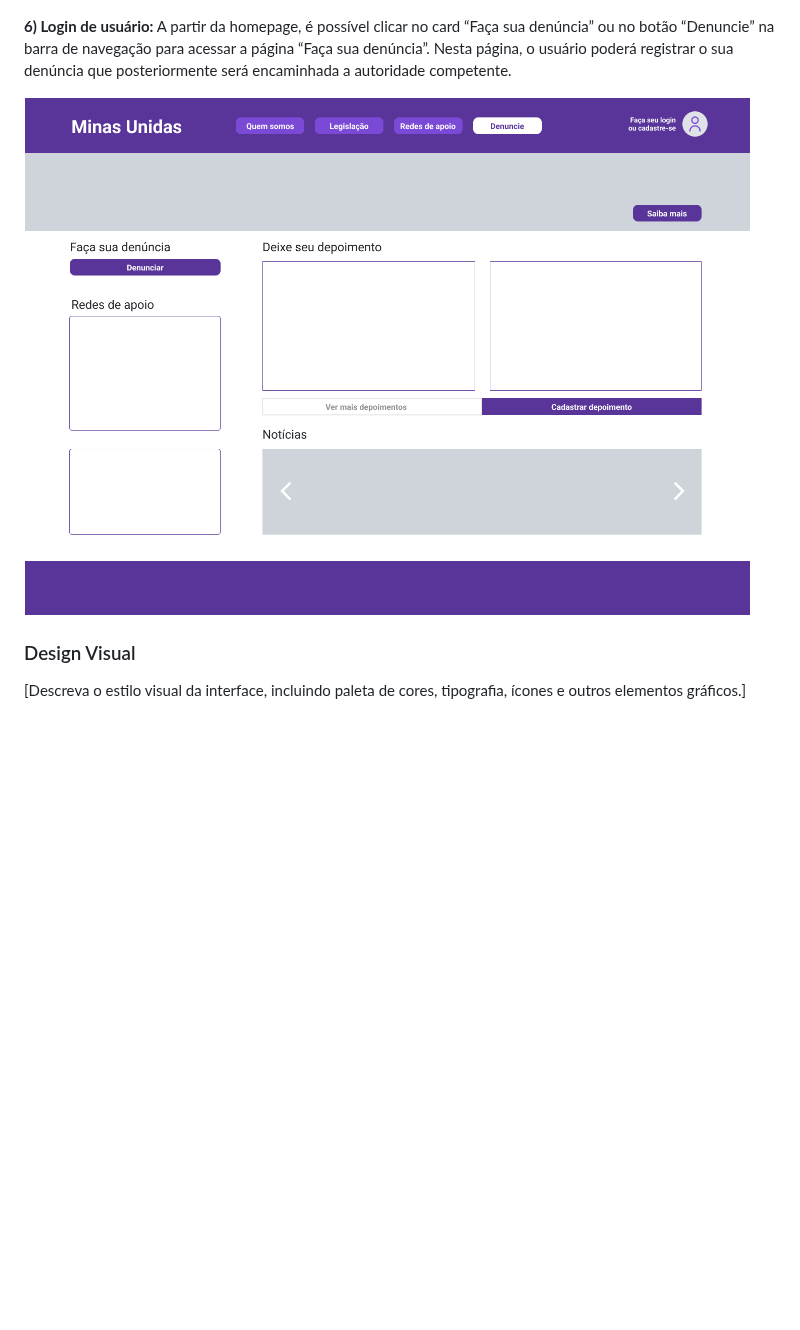
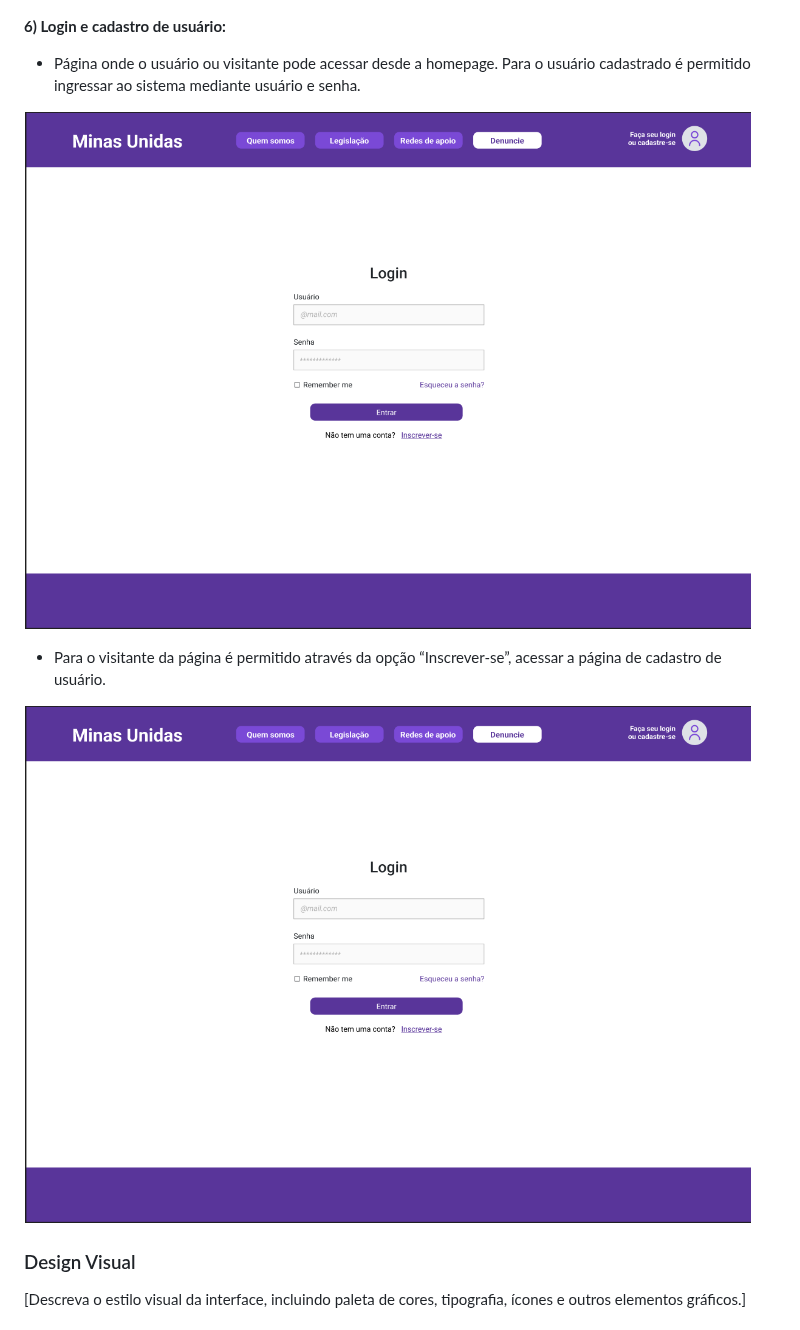
Before and after one commit to ICEI-PUC-Minas-PMV-SI/pmv-si-2024-1-pe6-t2-g4-minas-unidas, a Markdown page: docs/frontend-web.md, the part around the change. Drawn GitHub-style; blank space fills up the shorter version.

Commit message:
projeto-interface-05.md

```diff
--- a/docs/frontend-web.md
+++ b/docs/frontend-web.md
@@ -136,10 +136,14 @@ A partir da homepage, é possível clicar no card “Faça sua denúncia” ou n
 
 ![Homepage](img/minasunidas-home.png)
 
-**6) Login de usuário:**
-A partir da homepage, é possível clicar no card “Faça sua denúncia” ou no botão “Denuncie” na barra de navegação para acessar a página “Faça sua denúncia”. Nesta página, o usuário poderá registrar o sua denúncia que posteriormente será encaminhada a autoridade competente.
+**6) Login e cadastro de usuário:**
+- Página onde o usuário ou visitante pode acessar desde a homepage. Para o usuário cadastrado é permitido ingressar ao sistema mediante usuário e senha.
 
-![Homepage](img/minasunidas-home.png)
+![Homepage](img/minasunidas-login.png)
+
+- Para o visitante da página é permitido através da opção “Inscrever-se”, acessar a página de cadastro de usuário.
+
+![Homepage](img/minasunidas-login.png)
 
 ### Design Visual
 [Descreva o estilo visual da interface, incluindo paleta de cores, tipografia, ícones e outros elementos gráficos.]
```
